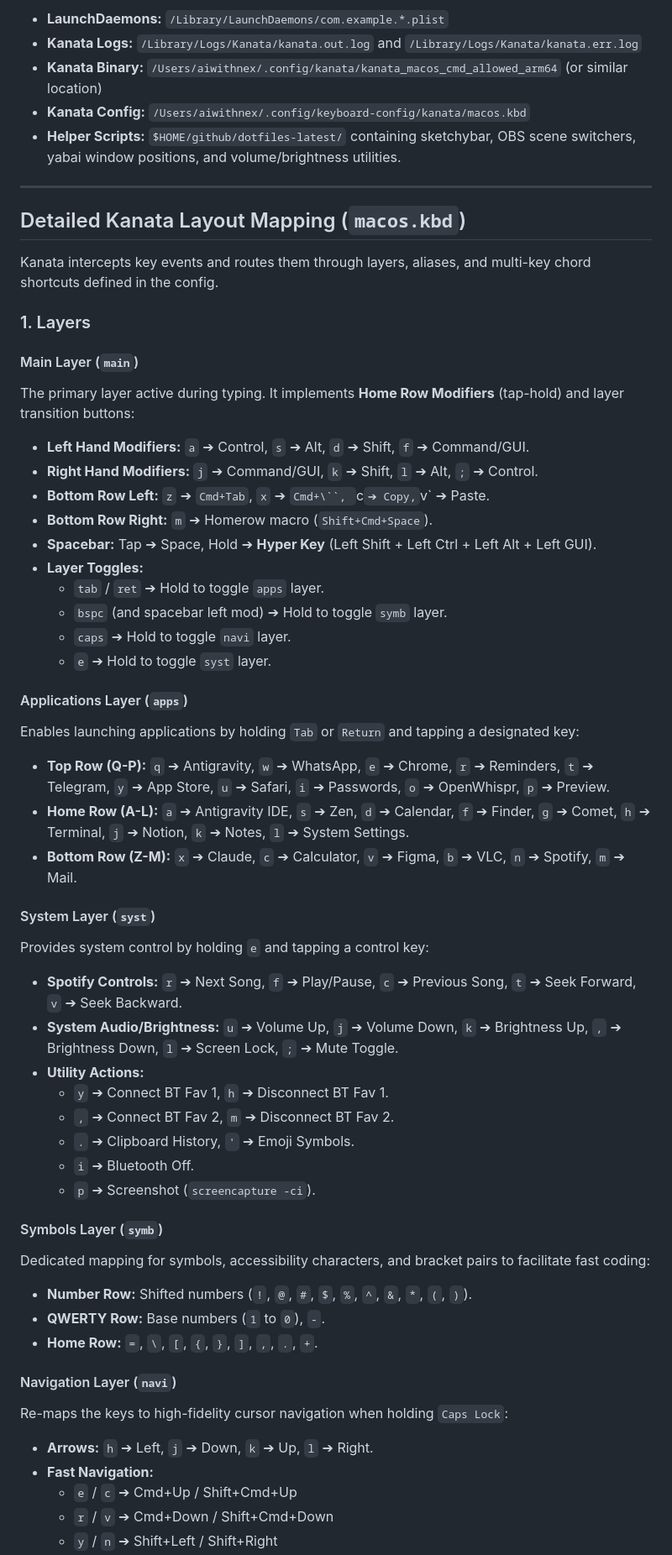
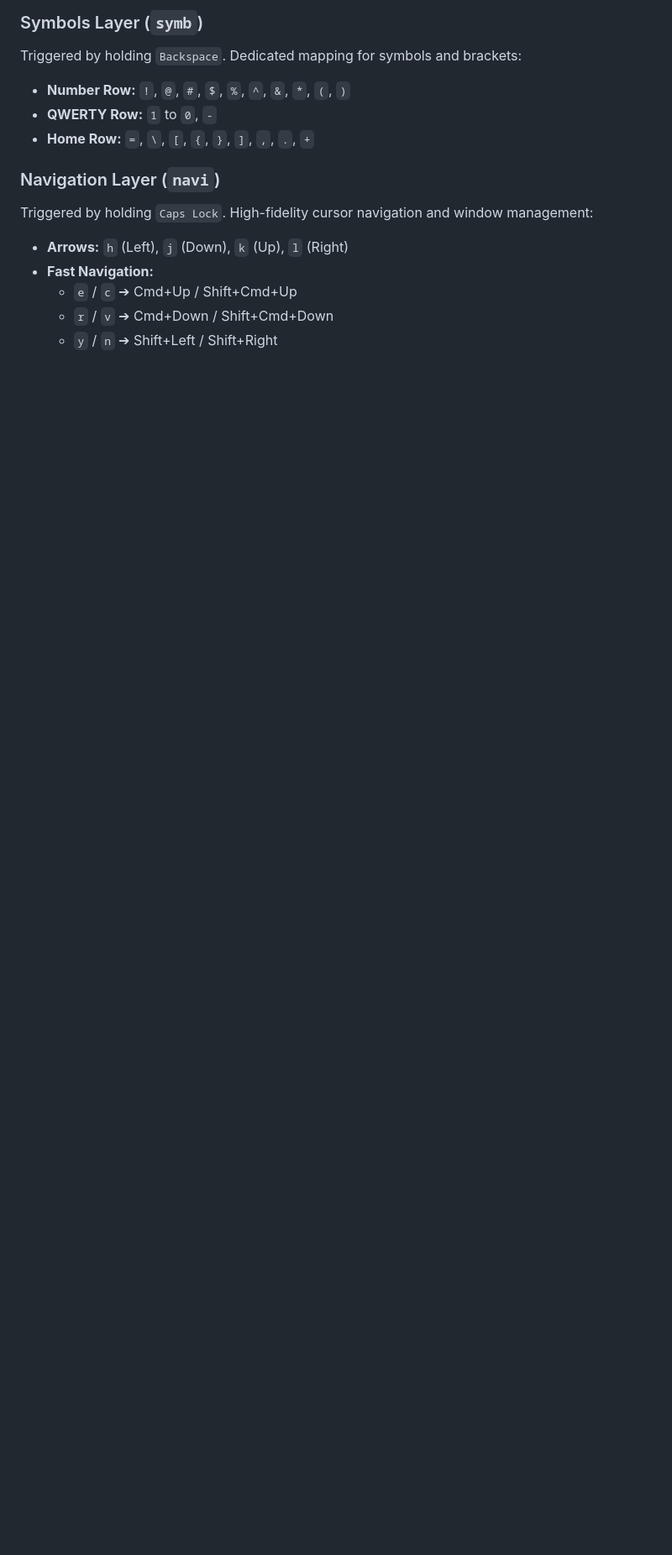
Before and after one commit to Naseeb-Nex/keyboard-config, a Markdown page: kanata/README.md, the part around one of its changes. Shown at 84% size. GitHub-like rendering; blank space fills up the shorter version.

```diff
--- a/kanata/README.md
+++ b/kanata/README.md
@@ -40,57 +60,15 @@ Typical paths used in this setup include:
 
-- **LaunchDaemons:** `/Library/LaunchDaemons/com.example.*.plist`
-- **Kanata Logs:** `/Library/Logs/Kanata/kanata.out.log` and `/Library/Logs/Kanata/kanata.err.log`
-- **Kanata Binary:** `/Users/aiwithnex/.config/kanata/kanata_macos_cmd_allowed_arm64` (or similar location)
-- **Kanata Config:** `/Users/aiwithnex/.config/keyboard-config/kanata/macos.kbd`
-- **Helper Scripts:** `$HOME/github/dotfiles-latest/` containing sketchybar, OBS scene switchers, yabai window positions, and volume/brightness utilities.
+### Symbols Layer (`symb`)
+Triggered by holding `Backspace`. Dedicated mapping for symbols and brackets:
 
----
+- **Number Row:** `!`, `@`, `#`, `$`, `%`, `^`, `&`, `*`, `(`, `)`
+- **QWERTY Row:** `1` to `0`, `-`
+- **Home Row:** `=`, `\`, `[`, `{`, `}`, `]`, `,`, `.`, `+`
 
-## Detailed Kanata Layout Mapping (`macos.kbd`)
+### Navigation Layer (`navi`)
+Triggered by holding `Caps Lock`. High-fidelity cursor navigation and window management:
 
-Kanata intercepts key events and routes them through layers, aliases, and multi-key chord shortcuts defined in the config.
-
-### 1. Layers
-
-#### Main Layer (`main`)
-The primary layer active during typing. It implements **Home Row Modifiers** (tap-hold) and layer transition buttons:
-- **Left Hand Modifiers:** `a` ➔ Control, `s` ➔ Alt, `d` ➔ Shift, `f` ➔ Command/GUI.
-- **Right Hand Modifiers:** `j` ➔ Command/GUI, `k` ➔ Shift, `l` ➔ Alt, `;` ➔ Control.
-- **Bottom Row Left:** `z` ➔ `Cmd+Tab`, `x` ➔ `Cmd+\``, `c` ➔ Copy, `v` ➔ Paste.
-- **Bottom Row Right:** `m` ➔ Homerow macro (`Shift+Cmd+Space`).
-- **Spacebar:** Tap ➔ Space, Hold ➔ **Hyper Key** (Left Shift + Left Ctrl + Left Alt + Left GUI).
-- **Layer Toggles:**
-  - `tab` / `ret` ➔ Hold to toggle `apps` layer.
-  - `bspc` (and spacebar left mod) ➔ Hold to toggle `symb` layer.
-  - `caps` ➔ Hold to toggle `navi` layer.
-  - `e` ➔ Hold to toggle `syst` layer.
-
-#### Applications Layer (`apps`)
-Enables launching applications by holding `Tab` or `Return` and tapping a designated key:
-- **Top Row (Q-P):** `q` ➔ Antigravity, `w` ➔ WhatsApp, `e` ➔ Chrome, `r` ➔ Reminders, `t` ➔ Telegram, `y` ➔ App Store, `u` ➔ Safari, `i` ➔ Passwords, `o` ➔ OpenWhispr, `p` ➔ Preview.
-- **Home Row (A-L):** `a` ➔ Antigravity IDE, `s` ➔ Zen, `d` ➔ Calendar, `f` ➔ Finder, `g` ➔ Comet, `h` ➔ Terminal, `j` ➔ Notion, `k` ➔ Notes, `l` ➔ System Settings.
-- **Bottom Row (Z-M):** `x` ➔ Claude, `c` ➔ Calculator, `v` ➔ Figma, `b` ➔ VLC, `n` ➔ Spotify, `m` ➔ Mail.
-
-#### System Layer (`syst`)
-Provides system control by holding `e` and tapping a control key:
-- **Spotify Controls:** `r` ➔ Next Song, `f` ➔ Play/Pause, `c` ➔ Previous Song, `t` ➔ Seek Forward, `v` ➔ Seek Backward.
-- **System Audio/Brightness:** `u` ➔ Volume Up, `j` ➔ Volume Down, `k` ➔ Brightness Up, `,` ➔ Brightness Down, `l` ➔ Screen Lock, `;` ➔ Mute Toggle.
-- **Utility Actions:**
-  - `y` ➔ Connect BT Fav 1, `h` ➔ Disconnect BT Fav 1.
-  - `,` ➔ Connect BT Fav 2, `m` ➔ Disconnect BT Fav 2.
-  - `.` ➔ Clipboard History, `'` ➔ Emoji Symbols.
-  - `i` ➔ Bluetooth Off.
-  - `p` ➔ Screenshot (`screencapture -ci`).
-
-#### Symbols Layer (`symb`)
-Dedicated mapping for symbols, accessibility characters, and bracket pairs to facilitate fast coding:
-- **Number Row:** Shifted numbers (`!`, `@`, `#`, `$`, `%`, `^`, `&`, `*`, `(`, `)`).
-- **QWERTY Row:** Base numbers (`1` to `0`), `-`.
-- **Home Row:** `=`, `\`, `[`, `{`, `}`, `]`, `,`, `.`, `+`.
-
-#### Navigation Layer (`navi`)
-Re-maps the keys to high-fidelity cursor navigation when holding `Caps Lock`:
-- **Arrows:** `h` ➔ Left, `j` ➔ Down, `k` ➔ Up, `l` ➔ Right.
+- **Arrows:** `h` (Left), `j` (Down), `k` (Up), `l` (Right)
 - **Fast Navigation:**
   - `e` / `c` ➔ Cmd+Up / Shift+Cmd+Up
   - `r` / `v` ➔ Cmd+Down / Shift+Cmd+Down
```
Also changed, not shown: other parts of kanata/README.md (+90 -161 lines).
